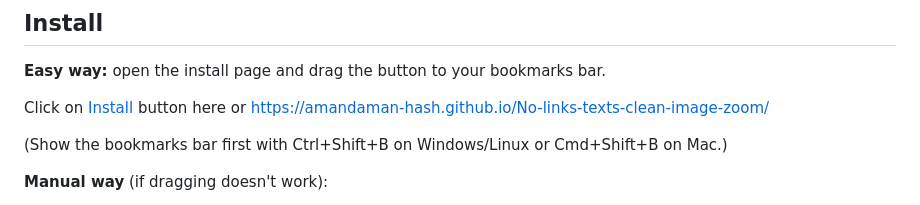
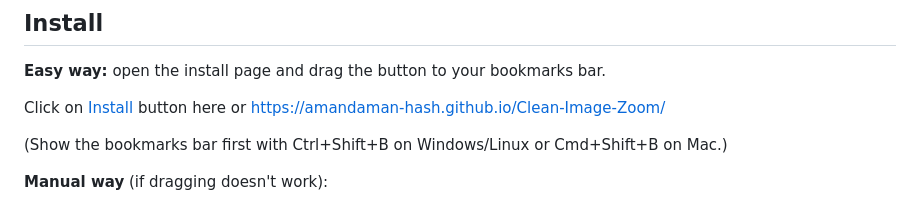
Before and after one commit to amandaman-hash/Clean-Image-Zoom, a Markdown page: INSTALL GUIDE.md, the part around the change. Rendered like a GitHub page.

```diff
--- a/INSTALL GUIDE.md
+++ b/INSTALL GUIDE.md
@@ -12,7 +12,7 @@ A bookmarklet for image search pages. It does two things:
 
 **Easy way:** open the install page and drag the button to your bookmarks bar.
 
-  Click on <a href="https://amandaman-hash.github.io/Clean-Image-Zoom/" target="_blank" rel="noopener noreferrer">Install</a> button here or https://amandaman-hash.github.io/No-links-texts-clean-image-zoom/
+  Click on <a href="https://amandaman-hash.github.io/Clean-Image-Zoom/" target="_blank" rel="noopener noreferrer">Install</a> button here or https://amandaman-hash.github.io/Clean-Image-Zoom/
 
 (Show the bookmarks bar first with Ctrl+Shift+B on Windows/Linux or Cmd+Shift+B on Mac.)
 
```
